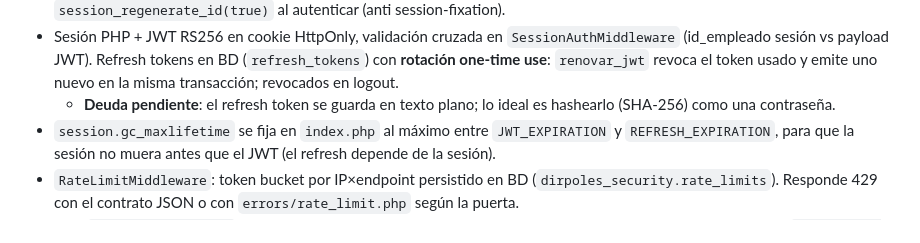
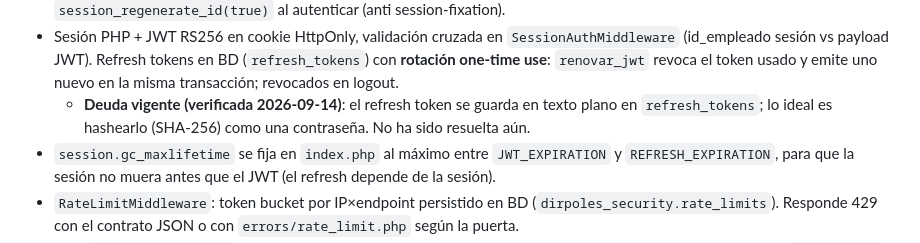
Before and after one commit to mroberth/DIRPOLES-4, a Markdown page: AGENTS.md, the part around one of its changes. GitHub-like rendering.

```diff
--- a/AGENTS.md
+++ b/AGENTS.md
@@ -228,8 +242,9 @@ real de la BD. El módulo debe existir en la tabla `modulo` y tener filas en
   `SessionAuthMiddleware` (id_empleado sesión vs payload JWT). Refresh tokens
   en BD (`refresh_tokens`) con **rotación one-time use**: `renovar_jwt` revoca
   el token usado y emite uno nuevo en la misma transacción; revocados en logout.
-  - **Deuda pendiente**: el refresh token se guarda en texto plano; lo ideal es
-    hashearlo (SHA-256) como una contraseña.
+  - **Deuda vigente (verificada 2026-09-14)**: el refresh token se guarda en
+    texto plano en `refresh_tokens`; lo ideal es hashearlo (SHA-256) como una
+    contraseña. No ha sido resuelta aún.
 - `session.gc_maxlifetime` se fija en `index.php` al máximo entre
   `JWT_EXPIRATION` y `REFRESH_EXPIRATION`, para que la sesión no muera antes
   que el JWT (el refresh depende de la sesión).
```
Also changed, not shown: other parts of AGENTS.md (+33 -14 lines).
